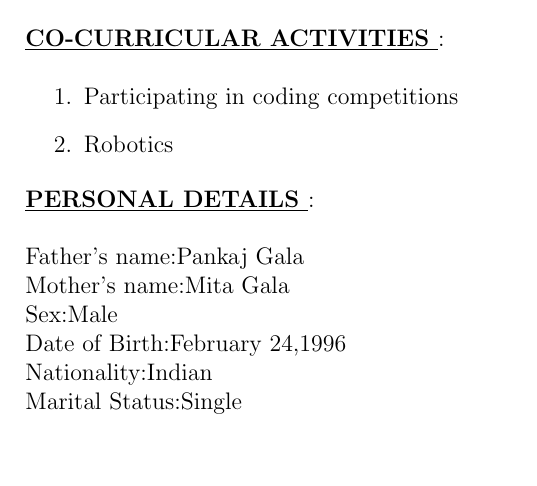
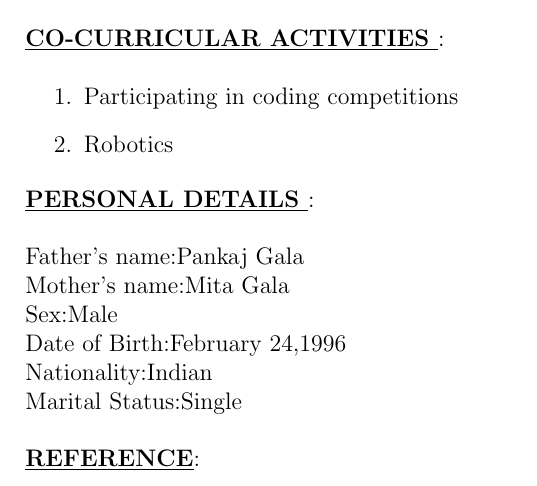
Before and after one commit to Ankitgl444/Ankit_Resume, a LaTeX document (main.tex): part of page 2 of 2, cut so that both start at the same text. Compiled offline with pdfLaTeX.

Commit message:
Added reference

```diff
--- a/main.tex
+++ b/main.tex
@@ -78,6 +78,7 @@ Date of Birth:February 24,1996\\
 Nationality:Indian\\
 Marital Status:Single\\[0.5cm]
 
+\underline{\textbf{REFERENCE}}:\\[0.5cm]
 
  \end{flushleft}
 
```
Also changed, not shown: output.pdf, 2 other files.
